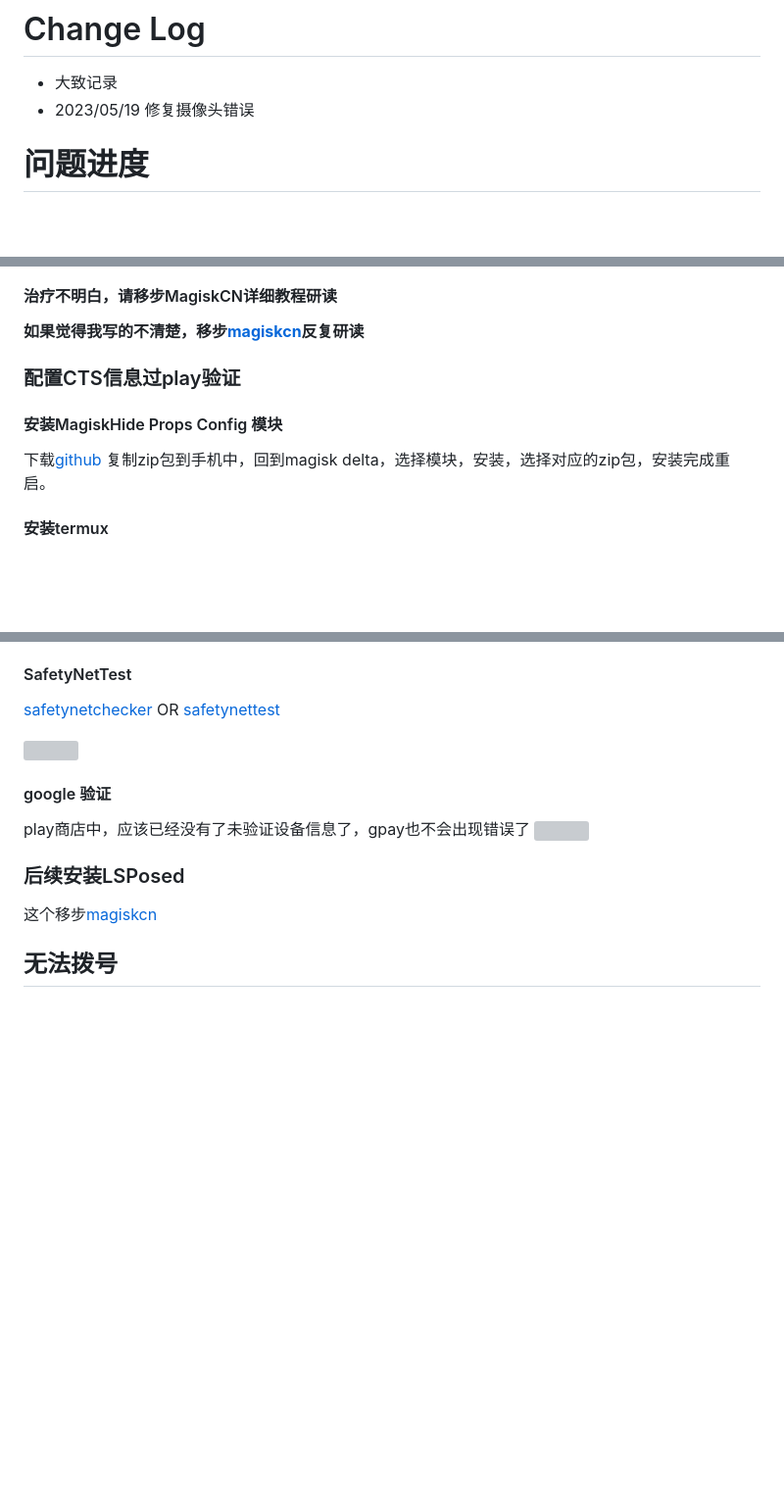
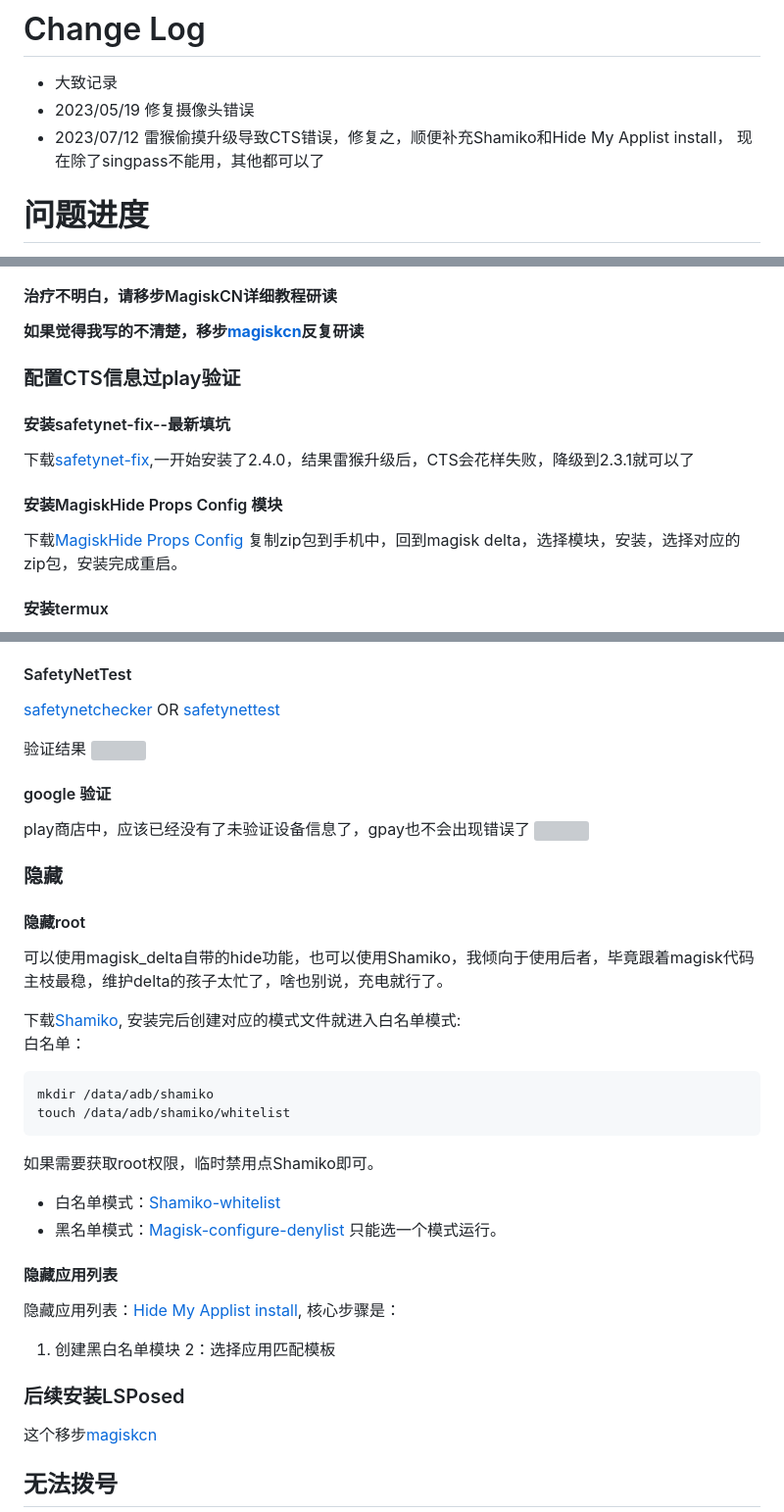
Before and after one commit to godvmxi/godvmxi.github.io, a Markdown page: source/_posts/android-redmi-k40s-flash-global-rom-cn.md, 3 parts joined by grey strips. Shown at 98% size. Drawn GitHub-style; blank space fills up the shorter version; grey boxes are pictures that could not be loaded.

Commit message:
update my mobile flash

````diff
--- a/source/_posts/android-redmi-k40s-flash-global-rom-cn.md
+++ b/source/_posts/android-redmi-k40s-flash-global-rom-cn.md
@@ -12,6 +12,7 @@ tags:
 
 - 大致记录
 - 2023/05/19 修复摄像头错误
+- 2023/07/12 雷猴偷摸升级导致CTS错误，修复之，顺便补充Shamiko和Hide My Applist install， 现在除了singpass不能用，其他都可以了
 # 问题进度
 解决的问题汇总：
 - 刷入国际版
@@ -111,9 +112,14 @@ fastboot.exe reboot
 #### 治疗不明白，请移步MagiskCN详细教程研读
 **如果觉得我写的不清楚，移步[magiskcn](https://magiskcn.com/)反复研读**
 
+
 ### 配置CTS信息过play验证
+
+#### 安装safetynet-fix--最新填坑
+下载[safetynet-fix](https://github.com/Displax/safetynet-fix/releases/tag/v2.3.1-MOD_3.0),一开始安装了2.4.0，结果雷猴升级后，CTS会花样失败，降级到2.3.1就可以了
+
 #### 安装MagiskHide Props Config 模块
-下载[github](https://github.com/Magisk-Modules-Repo/MagiskHidePropsConf/releases)
+下载[MagiskHide Props Config](https://github.com/Magisk-Modules-Repo/MagiskHidePropsConf/releases)
 复制zip包到手机中，回到magisk delta，选择模块，安装，选择对应的zip包，安装完成重启。
 
 #### 安装termux
@@ -136,11 +142,35 @@ su -c props
 [safetynetchecker](https://play.google.com/store/apps/details?id=rikka.safetynetchecker) OR
 [safetynettest](https://play.google.com/store/apps/details?id=org.freeandroidtools.safetynettest)
 
+验证结果
 ![](SafetyNetTest.jpg)
 
 #### google 验证
 play商店中，应该已经没有了未验证设备信息了，gpay也不会出现错误了
 ![](GpayFail.jpg)
+### 隐藏
+#### 隐藏root
+可以使用magisk_delta自带的hide功能，也可以使用Shamiko，我倾向于使用后者，毕竟跟着magisk代码主枝最稳，维护delta的孩子太忙了，啥也别说，充电就行了。
+
+
+下载[Shamiko](https://github.com/LSPosed/LSPosed.github.io/releases), 安装完后创建对应的模式文件就进入白名单模式:
+白名单：
+```bash
+mkdir /data/adb/shamiko
+touch /data/adb/shamiko/whitelist
+```
+如果需要获取root权限，临时禁用点Shamiko即可。
+
+- 白名单模式：[Shamiko-whitelist ](https://magiskcn.com/shamiko-whitelist)
+- 黑名单模式：[Magisk-configure-denylist ](https://magiskcn.com/shamiko-whitelist)
+只能选一个模式运行。
+
+#### 隐藏应用列表
+隐藏应用列表：[Hide My Applist install](https://magiskcn.com/hide-my-applist-install), 核心步骤是：
+1. 创建黑白名单模块
+2：选择应用匹配模板
+
+
 
 ### 后续安装LSPosed
 这个移步[magiskcn](https://magiskcn.com/lsposed-install)
````
